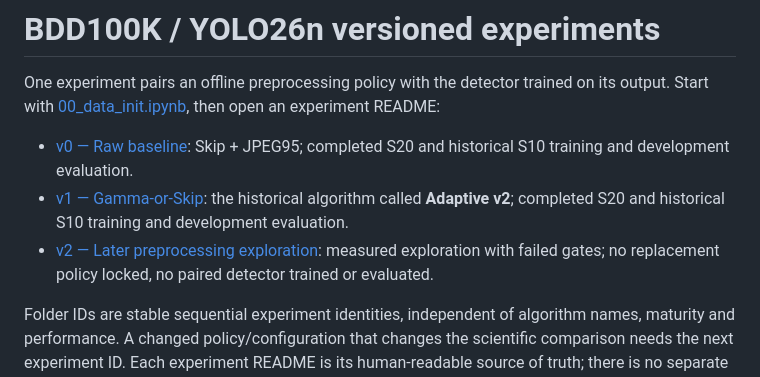
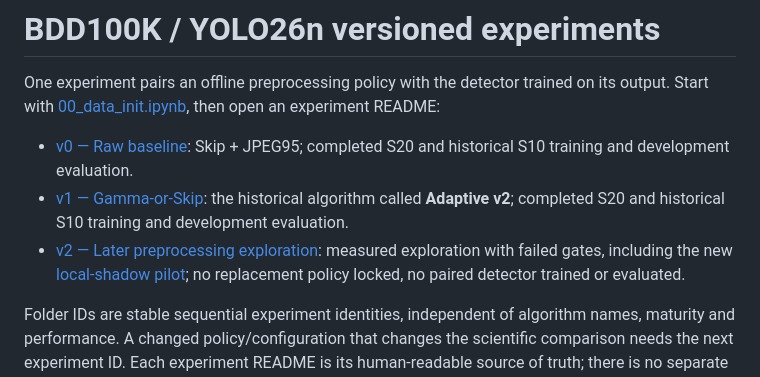
Before and after one commit to truong51972/vehicle-detection, a Markdown page: README.md, the part around the change. Rendered like a GitHub page.

Commit message:
Record bounded v2 local-shadow pilot and negative selection decision

```diff
--- a/README.md
+++ b/README.md
@@ -9,8 +9,9 @@ an experiment README:
 - [v1 — Gamma-or-Skip](notebooks/experiments/v1/README.md): the historical algorithm
   called **Adaptive v2**; completed S20 and historical S10 training and development evaluation.
 - [v2 — Later preprocessing exploration](notebooks/experiments/v2/README.md):
-  measured exploration with failed gates; no replacement policy locked, no paired
-  detector trained or evaluated.
+  measured exploration with failed gates, including the new
+  [local-shadow pilot](docs/ISSUE45_RESULTS.md); no replacement policy locked,
+  no paired detector trained or evaluated.
 
 Folder IDs are stable sequential experiment identities, independent of algorithm
 names, maturity and performance. A changed policy/configuration that changes the
```
Also changed, not shown: docs/ISSUE45_PILOT.md (added, +98 -0 lines), docs/ISSUE45_RESULTS.md (added, +169 -0 lines), docs/issue45/pilot.png (added), 13 other files.
